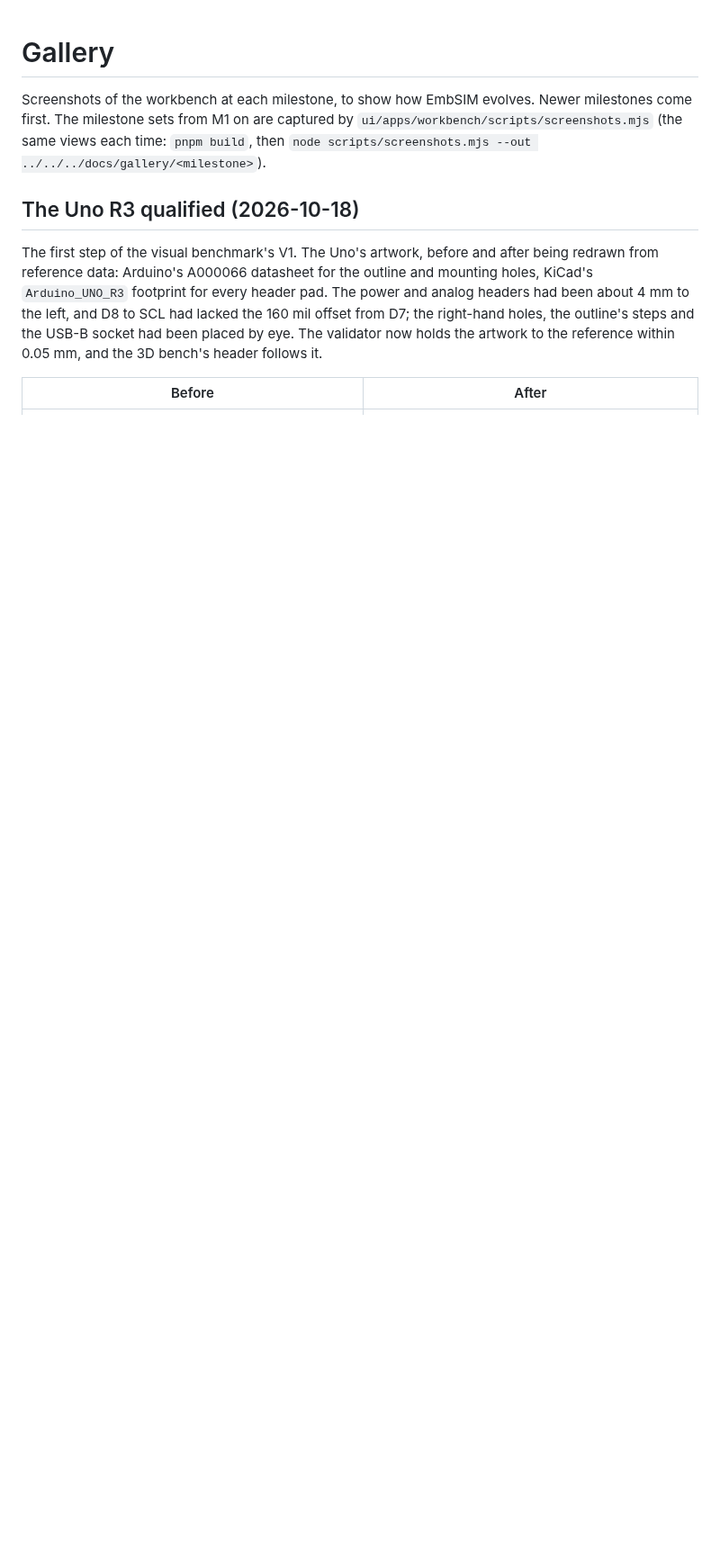
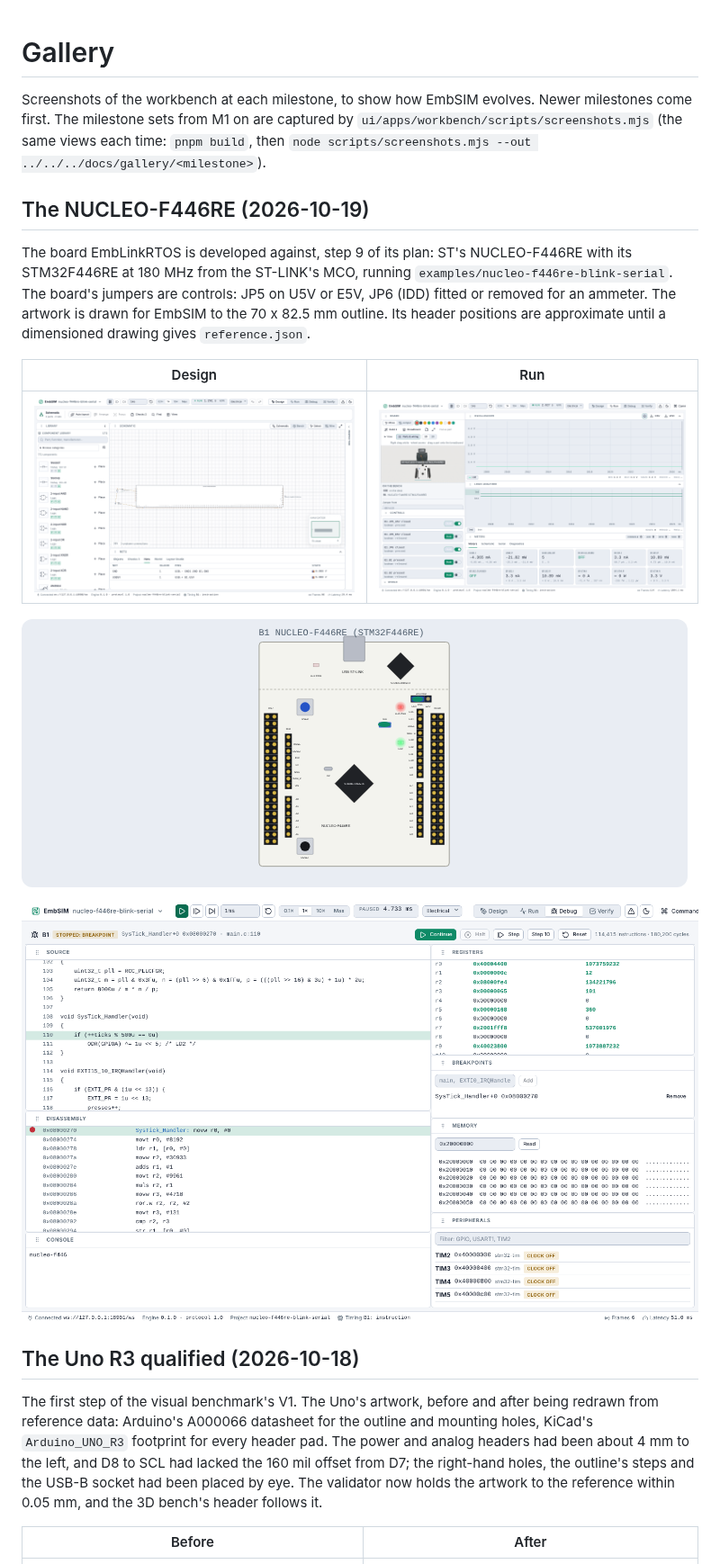
Before and after one commit to EmbLinkOs/EmbSIM, a Markdown page: docs/gallery/README.md, the part around the change. Shown at 90% size. GitHub-like rendering; pictures changed too: docs/gallery/nucleo-f446re/board-nucleo.png (added), docs/gallery/nucleo-f446re/debug-nucleo.png (added), docs/gallery/nucleo-f446re/design-nucleo.png (added); blank space fills up the shorter version.

Commit message:
Gallery: the NUCLEO-F446RE (design, run, board and debug views)

```diff
--- a/docs/gallery/README.md
+++ b/docs/gallery/README.md
@@ -4,6 +4,24 @@ Screenshots of the workbench at each milestone, to show how EmbSIM
 evolves. Newer milestones come first. The milestone sets from M1 on are captured by
 `ui/apps/workbench/scripts/screenshots.mjs` (the same views each time:
 `pnpm build`, then `node scripts/screenshots.mjs --out ../../../docs/gallery/<milestone>`).
+
+## The NUCLEO-F446RE (2026-10-19)
+
+The board EmbLinkRTOS is developed against, step 9 of its plan: ST's
+NUCLEO-F446RE with its STM32F446RE at 180 MHz from the ST-LINK's MCO,
+running `examples/nucleo-f446re-blink-serial`. The board's jumpers are
+controls: JP5 on U5V or E5V, JP6 (IDD) fitted or removed for an ammeter.
+The artwork is drawn for EmbSIM to the 70 x 82.5 mm outline. Its header
+positions are approximate until a dimensioned drawing gives
+`reference.json`.
+
+| Design | Run |
+|---|---|
+| ![The NUCLEO-F446RE example in the Design workspace](nucleo-f446re/design-nucleo.png) | ![The example running: VDD on the oscilloscope, LD2 and B1 on the logic analyzer, the jumpers among the controls](nucleo-f446re/run-nucleo.png) |
+
+![The NUCLEO-F446RE's artwork while it runs: LD3 and LD2 lit](nucleo-f446re/board-nucleo.png)
+
+![Stopped in SysTick_Handler at 180 MHz in the Debug workspace](nucleo-f446re/debug-nucleo.png)
 
 ## The Uno R3 qualified (2026-10-18)
 
```
Also changed, not shown: 1 other file.
